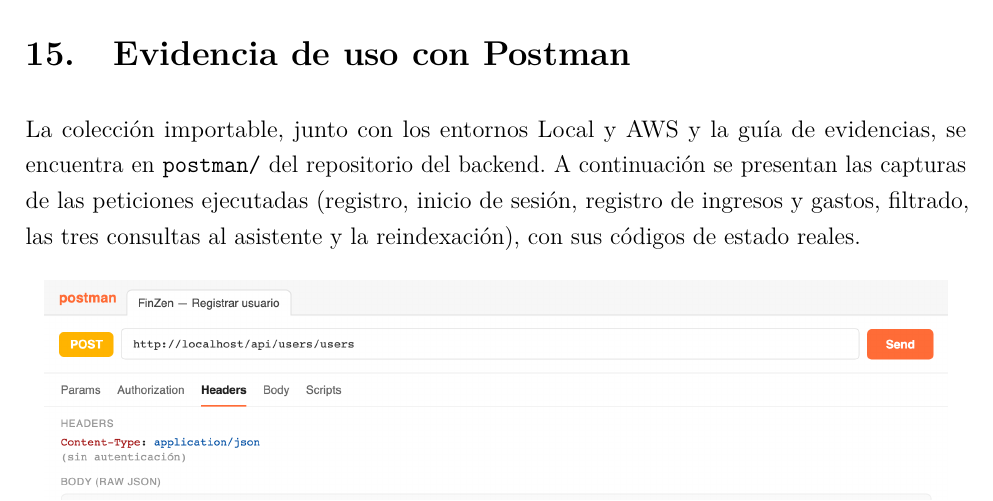
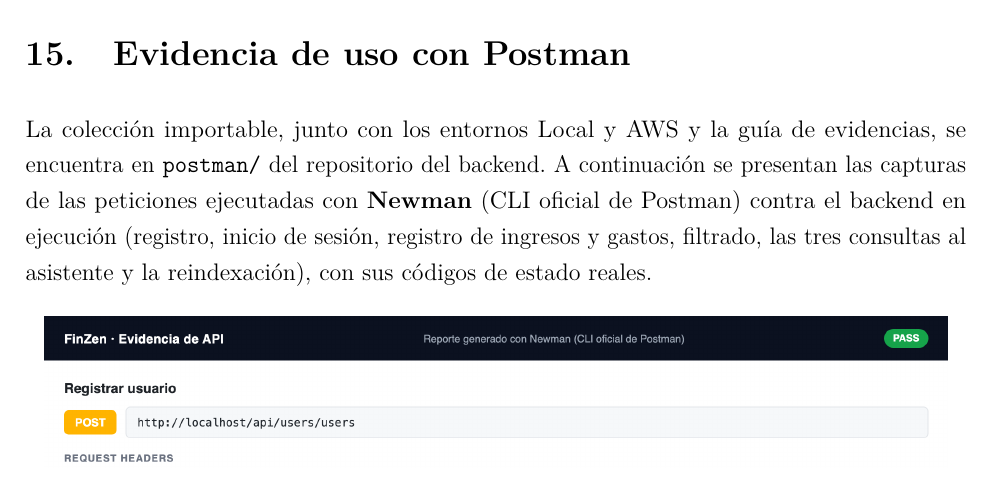
Before and after one commit to UTEC-AII/finzen-docs, a LaTeX document (Proyecto_Parcial.tex): part of page 21 of 34, cut so that both start at the same text. Compiled offline with pdfLaTeX.

Commit message:
Evidencia real de Postman (Newman) en el informe

```diff
--- a/Proyecto_Parcial.tex
+++ b/Proyecto_Parcial.tex
@@ -762,7 +762,8 @@ CORS restringido, validaci\'on con Pydantic, ejecuci\'on con usuario no privileg
 \section{Evidencia de uso con Postman}
 La colecci\'on importable, junto con los entornos Local y AWS y la gu\'ia de
 evidencias, se encuentra en \texttt{postman/} del repositorio del backend. A
-continuaci\'on se presentan las capturas de las peticiones ejecutadas (registro,
+continuaci\'on se presentan las capturas de las peticiones ejecutadas con
+\textbf{Newman} (CLI oficial de Postman) contra el backend en ejecuci\'on (registro,
 inicio de sesi\'on, registro de ingresos y gastos, filtrado, las tres consultas al
 asistente y la reindexaci\'on), con sus c\'odigos de estado reales.
 
```
Also changed, not shown: figures/capturas_postman/01_registrar_usuario.png, figures/capturas_postman/02_login.png, figures/capturas_postman/03_registrar_ingreso.png, figures/capturas_postman/04_registrar_gasto_pen_.png, figures/capturas_postman/05_registrar_gasto_usd_.png, figures/capturas_postman/06_listar_gastos_filtro_.png, figures/capturas_postman/07_consulta_ia_1.png, figures/capturas_postman/08_consulta_ia_2.png, figures/capturas_postman/09_consulta_ia_3.png, figures/capturas_postman/10_re_indexar_movimientos.png, 1 other file.
